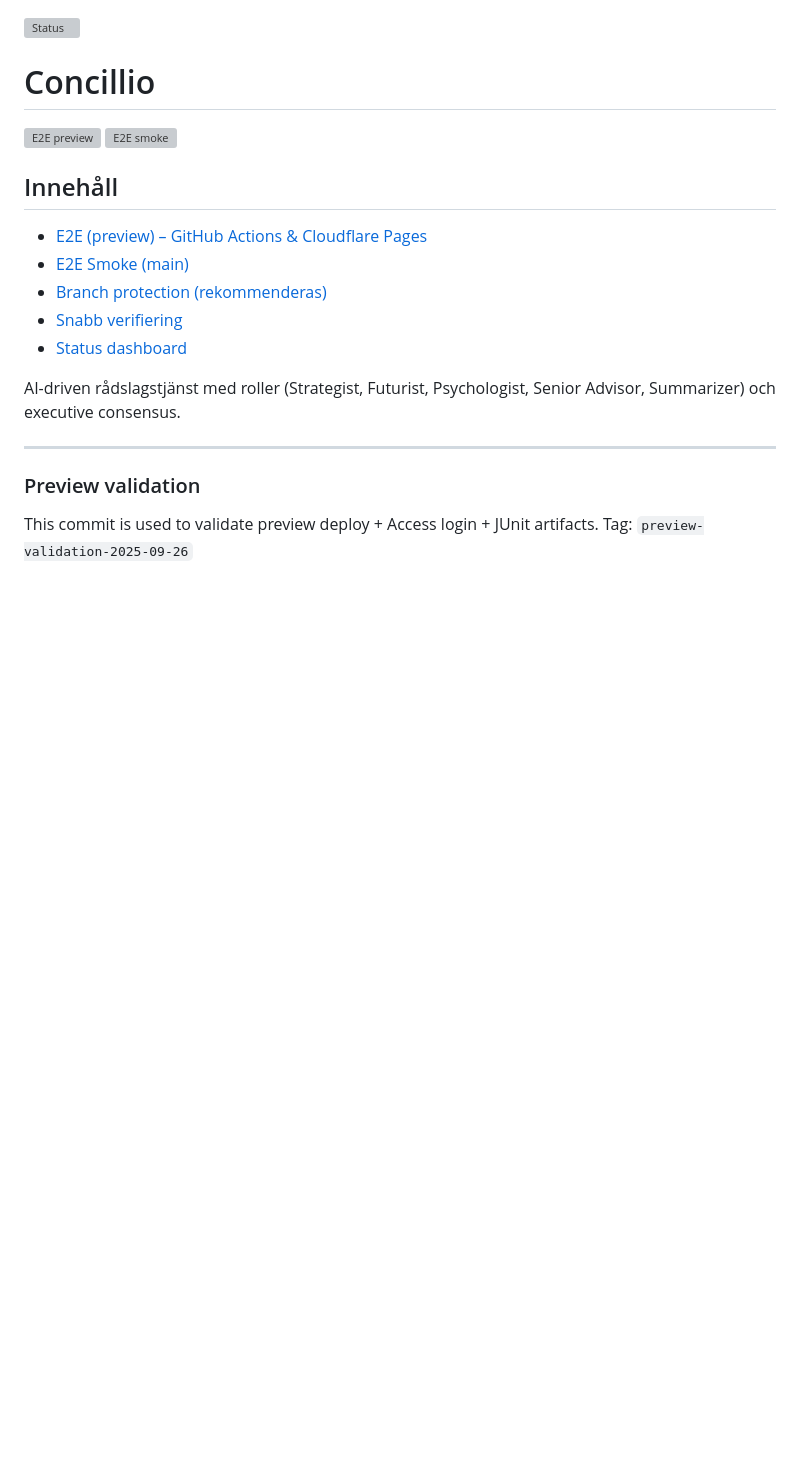
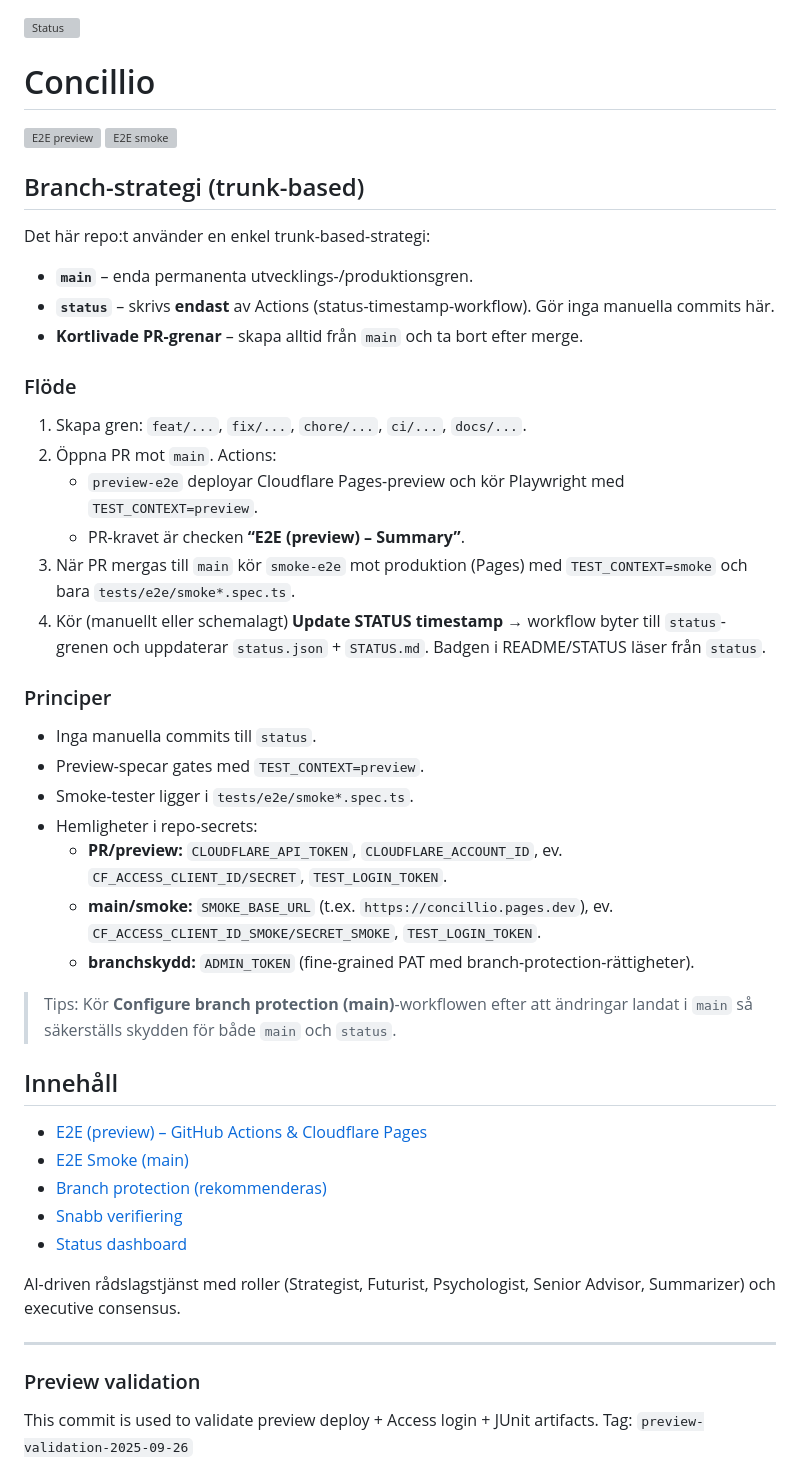
Before and after one commit to ejob-ai/Concillio, a Markdown page: README.md, the part around the change. Rendered like a GitHub page; blank space fills up the shorter version; grey boxes are pictures that could not be loaded.

Commit message:
docs: document trunk-based branch strategy and CI flows

```diff
--- a/README.md
+++ b/README.md
@@ -5,6 +5,33 @@
 <!-- CI badges (Shields) -->
 [![E2E preview](https://img.shields.io/github/actions/workflow/status/ejob-ai/Concillio/preview-e2e.yml?event=pull_request&label=E2E%20preview)](https://github.com/ejob-ai/Concillio/actions/workflows/preview-e2e.yml)
 [![E2E smoke](https://img.shields.io/github/actions/workflow/status/ejob-ai/Concillio/smoke-e2e.yml?branch=main&label=E2E%20smoke)](https://github.com/ejob-ai/Concillio/actions/workflows/smoke-e2e.yml)
+
+## Branch-strategi (trunk-based)
+
+Det här repo:t använder en enkel trunk-based-strategi:
+
+- **`main`** – enda permanenta utvecklings-/produktionsgren.
+- **`status`** – skrivs **endast** av Actions (status-timestamp-workflow). Gör inga manuella commits här.
+- **Kortlivade PR-grenar** – skapa alltid från `main` och ta bort efter merge.
+
+### Flöde
+1. Skapa gren: `feat/...`, `fix/...`, `chore/...`, `ci/...`, `docs/...`.
+2. Öppna PR mot `main`. Actions:
+   - `preview-e2e` deployar Cloudflare Pages-preview och kör Playwright med `TEST_CONTEXT=preview`.
+   - PR-kravet är checken **“E2E (preview) – Summary”**.
+3. När PR mergas till `main` kör `smoke-e2e` mot produktion (Pages) med `TEST_CONTEXT=smoke` och bara `tests/e2e/smoke*.spec.ts`.
+4. Kör (manuellt eller schemalagt) **Update STATUS timestamp** → workflow byter till `status`-grenen och uppdaterar `status.json` + `STATUS.md`. Badgen i README/STATUS läser från `status`.
+
+### Principer
+- Inga manuella commits till `status`.
+- Preview-specar gates med `TEST_CONTEXT=preview`.
+- Smoke-tester ligger i `tests/e2e/smoke*.spec.ts`.
+- Hemligheter i repo-secrets:
+  - **PR/preview:** `CLOUDFLARE_API_TOKEN`, `CLOUDFLARE_ACCOUNT_ID`, ev. `CF_ACCESS_CLIENT_ID/SECRET`, `TEST_LOGIN_TOKEN`.
+  - **main/smoke:** `SMOKE_BASE_URL` (t.ex. `https://concillio.pages.dev`), ev. `CF_ACCESS_CLIENT_ID_SMOKE/SECRET_SMOKE`, `TEST_LOGIN_TOKEN`.
+  - **branchskydd:** `ADMIN_TOKEN` (fine-grained PAT med branch-protection-rättigheter).
+
+> Tips: Kör **Configure branch protection (main)**-workflowen efter att ändringar landat i `main` så säkerställs skydden för både `main` och `status`.
 
 ## Innehåll
 - [E2E (preview) – GitHub Actions & Cloudflare Pages](#e2e-preview--github-actions--cloudflare-pages)
```
